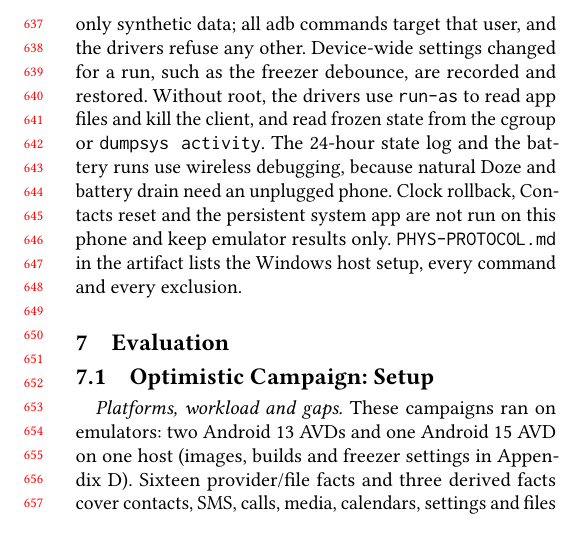
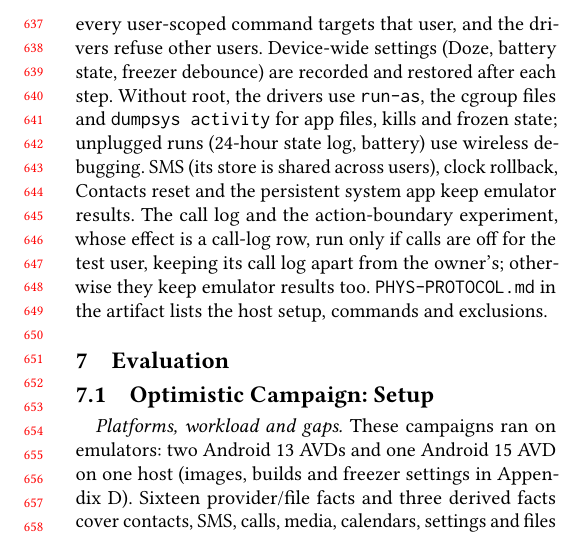
Before and after one commit to nguyennguyen938-debug/P06-leasemem-mobile, a LaTeX paper (manuscript/main.tex, which reads manuscript/sections/06b-physical-setup.tex): part of one column of page 7 of 23, cut at the place of the change. Compiled offline with pdfLaTeX.

Commit message:
Theory: 06b matches the user-isolation code; SMS and call-log conditions (A4c)
Every user-scoped command targets P06 Test and device-wide settings are
recorded and restored; SMS keeps emulator results because Android shares
the SMS store across users; call log and the action-boundary experiment
run only if calls are off for the test user. Clean build: 0 errors,
references still on page 12.

Co-Authored-By: Claude Opus 5.5 <noreply@anthropic.com>

```diff
--- a/manuscript/sections/06b-physical-setup.tex
+++ b/manuscript/sections/06b-physical-setup.tex
@@ -1,2 +1,2 @@
 % Physical-phone setup (task A4). Details live in PHYS-PROTOCOL.md; numbers come from generated/physical_macros.tex.
-\paragraph{Physical phone.}\label{sec:phys-setup} The physical runs use one \PhysDevice (\PhysAndroid, build \PhysFingerprint, root: \PhysRooted). It is a personal phone, so every experiment runs in a separate Android user, \texttt{P06 Test}, holding only synthetic data; all adb commands target that user, and the drivers refuse any other. Device-wide settings changed for a run, such as the freezer debounce, are recorded and restored. Without root, the drivers use \texttt{run-as} to read app files and kill the client, and read frozen state from the cgroup or \texttt{dumpsys activity}. The 24-hour state log and the battery runs use wireless debugging, because natural Doze and battery drain need an unplugged phone. Clock rollback, Contacts reset and the persistent system app are not run on this phone and keep emulator results only. \texttt{PHYS-PROTOCOL.md} in the artifact lists the Windows host setup, every command and every exclusion.
+\paragraph{Physical phone.}\label{sec:phys-setup} Physical runs use one \PhysDevice (\PhysAndroid, build \PhysFingerprint, root: \PhysRooted). It is a personal phone, so every experiment runs in a separate user, \texttt{P06 Test}, with synthetic data only; every user-scoped command targets that user, and the drivers refuse other users. Device-wide settings (Doze, battery state, freezer debounce) are recorded and restored after each step. Without root, the drivers use \texttt{run-as}, the cgroup files and \texttt{dumpsys activity} for app files, kills and frozen state; unplugged runs (24-hour state log, battery) use wireless debugging. SMS (its store is shared across users), clock rollback, Contacts reset and the persistent system app keep emulator results. The call log and the action-boundary experiment, whose effect is a call-log row, run only if calls are off for the test user, keeping its call log apart from the owner's; otherwise they keep emulator results too. \texttt{PHYS-PROTOCOL.md} in the artifact lists the host setup, commands and exclusions.
```
